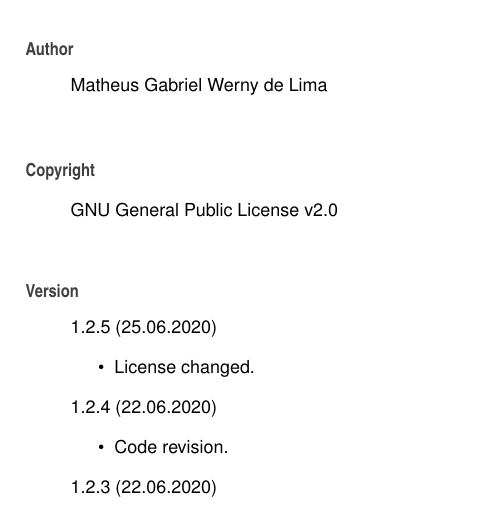
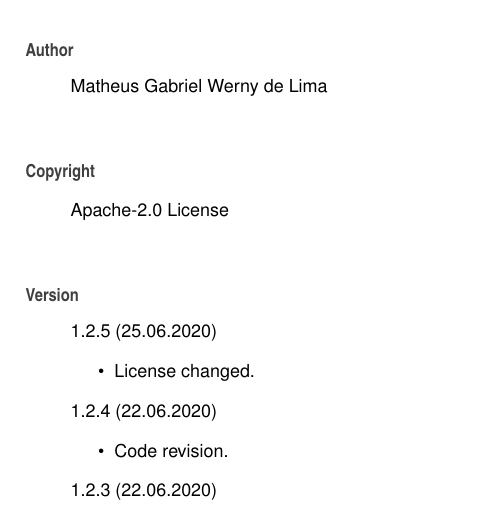
Before and after one commit to Spixmaster/tools, a LaTeX book (doc/latex/refman.tex, which reads doc/latex/index.tex): part of page 7 of 59, cut so that both start at the same text. Compiled offline with pdfLaTeX.

Commit message:
Doxygen fix.

```diff
--- a/doc/latex/index.tex
+++ b/doc/latex/index.tex
@@ -2,7 +2,7 @@
 Matheus Gabriel Werny de Lima
 \end{DoxyAuthor}
 \begin{DoxyCopyright}{Copyright}
-G\+NU General Public License v2.\+0
+Apache-\/2.\+0 License
 \end{DoxyCopyright}
 \begin{DoxyVersion}{Version}
 1.\+2.\+5 (25.\+06.\+2020)
```
Also changed, not shown: doc/latex/classtools_1_1SHA256Engine__coll__graph.pdf, doc/latex/classtools_1_1SHA256Engine__inherit__graph.pdf, 2 other files.
